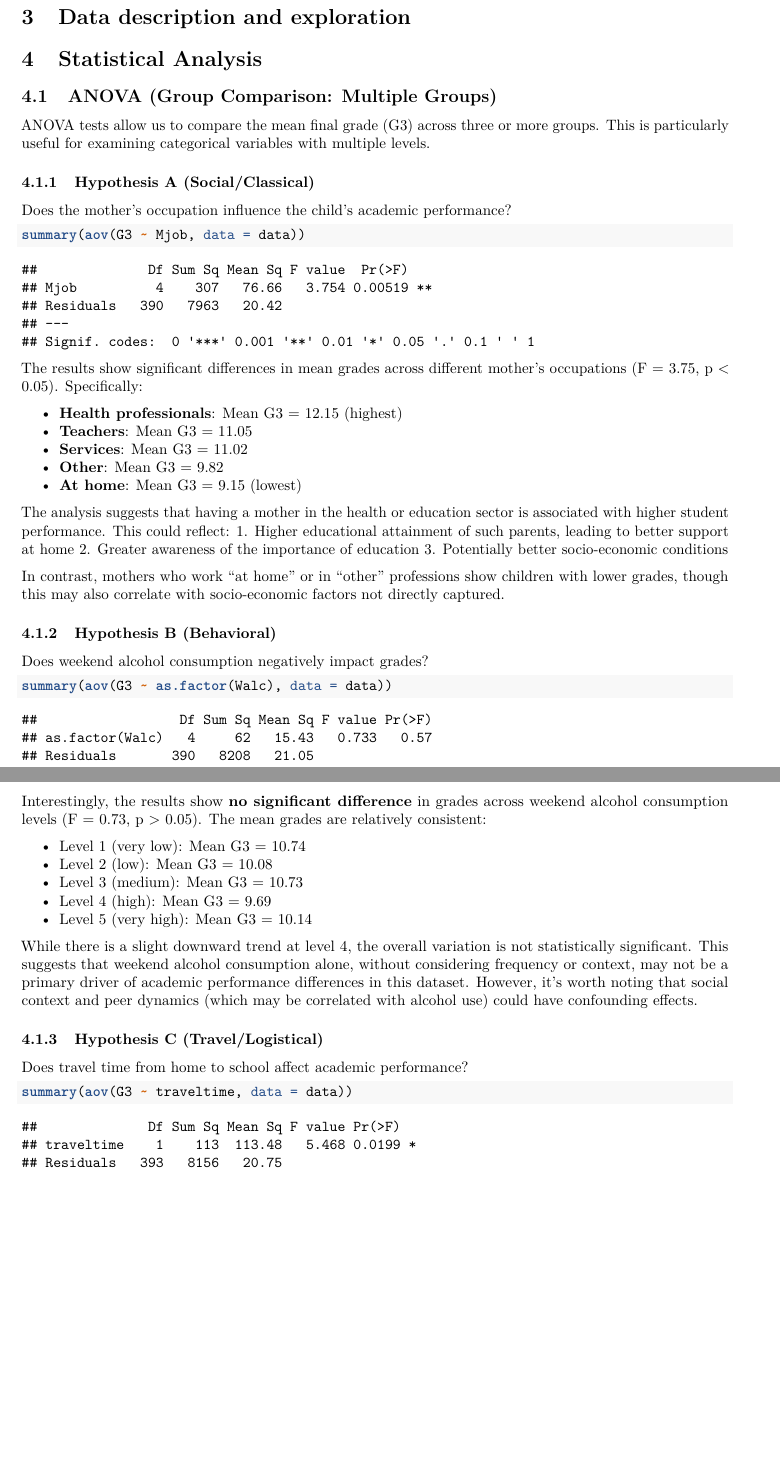
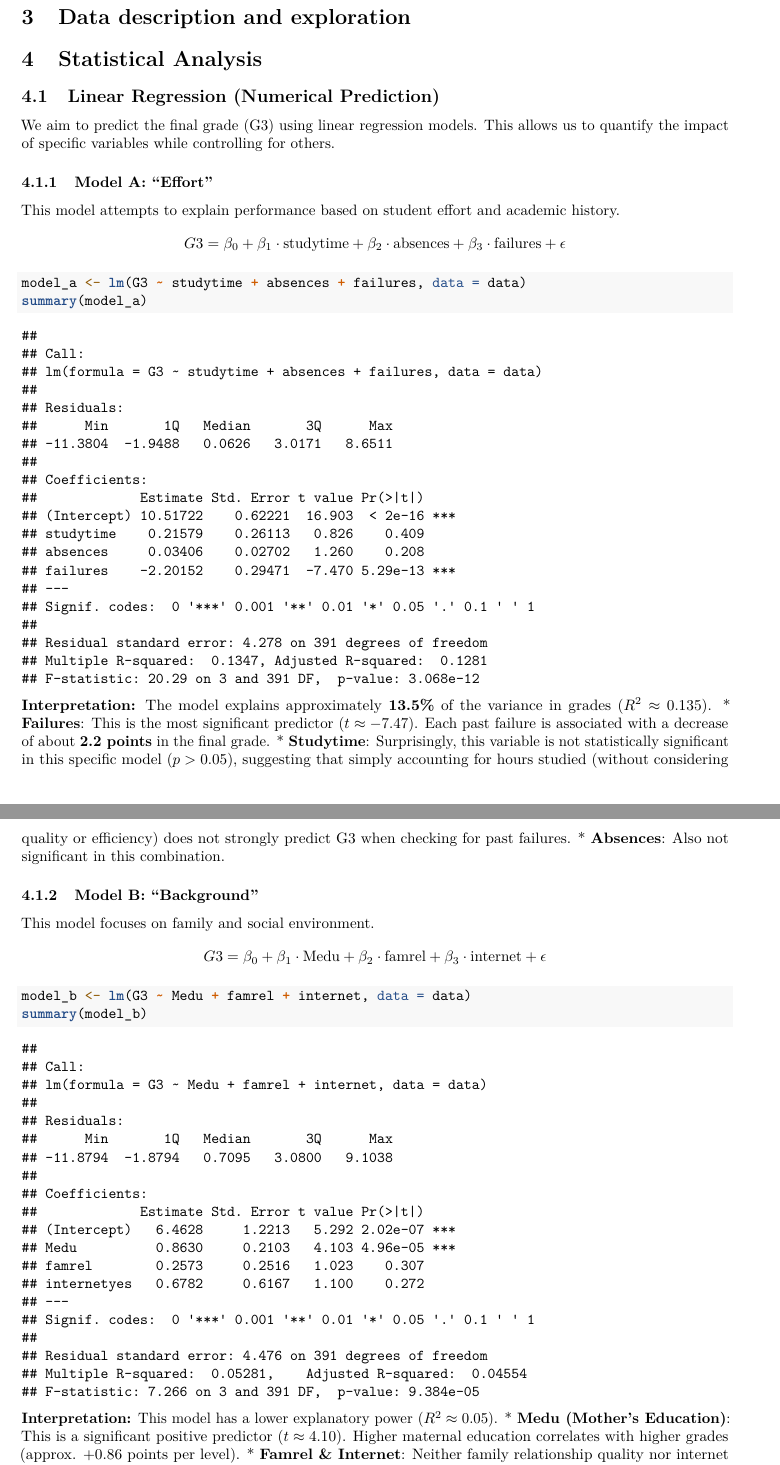
Before and after one commit to asvirtual/ISFinalProject, an R Markdown document (data_analysis.rmd): two parts of pages 2 and 3 of 3 before the commit and two parts of pages 2 and 3 of 4 after it, joined at a grey line, cut so that both start at the same text, the shorter picture padded with empty space. Rendered offline with R 4.5, knitr and Pandoc, then LaTeX, with nearby package versions.

Commit message:
Linear Regression

````diff
--- a/data_analysis.rmd
+++ b/data_analysis.rmd
@@ -41,54 +41,43 @@
 
 # Statistical Analysis
 
-## ANOVA (Group Comparison: Multiple Groups)
+## Linear Regression (Numerical Prediction)
 
-ANOVA tests allow us to compare the mean final grade (G3) across three or more groups. This is particularly useful for examining categorical variables with multiple levels.
+We aim to predict the final grade (G3) using linear regression models. This allows us to quantify the impact of specific variables while controlling for others.
 
-### Hypothesis A (Social/Classical)
+### Model A: "Effort"
 
-Does the mother's occupation influence the child's academic performance?
+This model attempts to explain performance based on student effort and academic history.
+$$ G3 = \beta_0 + \beta_1 \cdot \text{studytime} + \beta_2 \cdot \text{absences} + \beta_3 \cdot \text{failures} + \epsilon $$
 
 ```{r}
-summary(aov(G3 ~ Mjob, data = data))
+model_a <- lm(G3 ~ studytime + absences + failures, data = data)
+summary(model_a)
 ```
 
-The results show significant differences in mean grades across different mother's occupations (F = 3.75, p < 0.05). Specifically:
+**Interpretation:**
+The model explains approximately **13.5%** of the variance in grades ($R^2 \approx 0.135$).
+*   **Failures**: This is the most significant predictor ($t \approx -7.47$). Each past failure is associated with a decrease of about **2.2 points** in the final grade.
+*   **Studytime**: Surprisingly, this variable is not statistically significant in this specific model ($p > 0.05$), suggesting that simply accounting for hours studied (without considering quality or efficiency) does not strongly predict G3 when checking for past failures.
+*   **Absences**: Also not significant in this combination.
 
-- **Health professionals**: Mean G3 = 12.15 (highest)
-- **Teachers**: Mean G3 = 11.05
-- **Services**: Mean G3 = 11.02
-- **Other**: Mean G3 = 9.82
-- **At home**: Mean G3 = 9.15 (lowest)
+### Model B: "Background"
 
-The analysis suggests that having a mother in the health or education sector is associated with higher student performance. This could reflect:
-1. Higher educational attainment of such parents, leading to better support at home
-2. Greater awareness of the importance of education
-3. Potentially better socio-economic conditions
-
-In contrast, mothers who work "at home" or in "other" professions show children with lower grades, though this may also correlate with socio-economic factors not directly captured.
-
-### Hypothesis B (Behavioral)
-
-Does weekend alcohol consumption negatively impact grades?
+This model focuses on family and social environment.
+$$ G3 = \beta_0 + \beta_1 \cdot \text{Medu} + \beta_2 \cdot \text{famrel} + \beta_3 \cdot \text{internet} + \epsilon $$
 
 ```{r}
-summary(aov(G3 ~ as.factor(Walc), data = data))
+model_b <- lm(G3 ~ Medu + famrel + internet, data = data)
+summary(model_b)
 ```
 
-Interestingly, the results show **no significant difference** in grades across weekend alcohol consumption levels (F = 0.73, p > 0.05). The mean grades are relatively consistent:
+**Interpretation:**
+This model has a lower explanatory power ($R^2 \approx 0.05$).
+*   **Medu (Mother's Education)**: This is a significant positive predictor ($t \approx 4.10$). Higher maternal education correlates with higher grades (approx. +0.86 points per level).
+*   **Famrel & Internet**: Neither family relationship quality nor internet access are statistically significant predictors in this model when Mother's Education is included.
 
-- Level 1 (very low): Mean G3 = 10.74
-- Level 2 (low): Mean G3 = 10.08
-- Level 3 (medium): Mean G3 = 10.73
-- Level 4 (high): Mean G3 = 9.69
-- Level 5 (very high): Mean G3 = 10.14
+### Step-wise Selection
 
-While there is a slight downward trend at level 4, the overall variation is not statistically significant. This suggests that weekend alcohol consumption alone, without considering frequency or context, may not be a primary driver of academic performance differences in this dataset. However, it's worth noting that social context and peer dynamics (which may be correlated with alcohol use) could have confounding effects.
-
-### Hypothesis C (Travel/Logistical)
-
-Does travel time from home to school affect academic performance?
+To find the most parsimonious model that explains the data best, we use a stepwise selection procedure (based on AIC) starting from a model including all the variables analyzed above.
 
 ```{r}
-summary(aov(G3 ~ traveltime, data = data))
````
Also changed, not shown: data_analysis.rmd (13 more changed lines).
